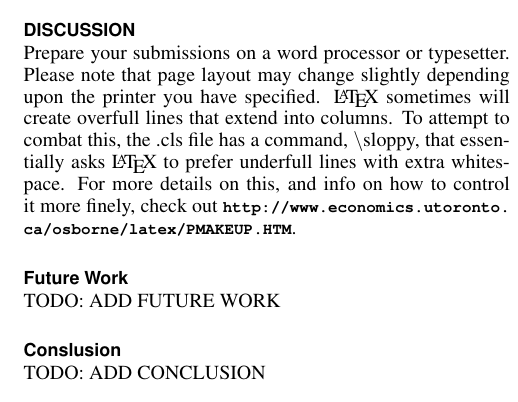
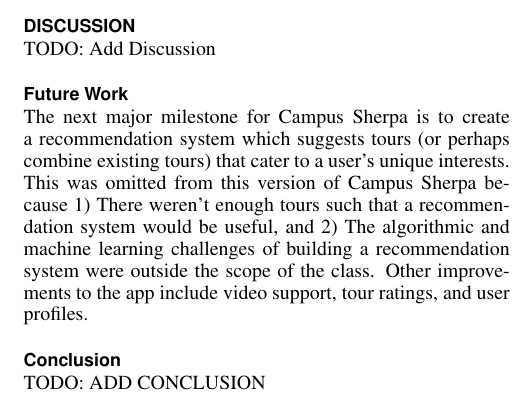
Before and after one commit to chrisford29er/Final-Paper, a LaTeX document (FinalPaper.tex): part of one column of page 4 of 4, cut so that both start at the same text. The pictures show the PDF file FinalPaper.pdf that the author committed with the source.

Commit message:
Future work section

```diff
--- a/FinalPaper.tex
+++ b/FinalPaper.tex
@@ -251,20 +251,13 @@
 
 \section{Discussion}
 
-Prepare your submissions on a word processor or typesetter.  Please
-note that page layout may change slightly depending upon the printer
-you have specified.  \LaTeX\ sometimes will create overfull lines
-that extend into columns.  To attempt to combat this, the .cls
-file has a command, {\textbackslash}sloppy, that essentially asks
-\LaTeX\ to prefer underfull lines with extra whitespace.  For more
-details on this, and info on how to control it more finely, check out
-{\url{http://www.economics.utoronto.ca/osborne/latex/PMAKEUP.HTM}}.
+TODO: Add Discussion
 
 \subsection{Future Work}
 
-TODO: ADD FUTURE WORK
+The next major milestone for Campus Sherpa is to create a recommendation system which suggests tours (or perhaps combine existing tours) that cater to a user's unique interests. This was omitted from this version of Campus Sherpa because 1) There weren't enough tours such that a recommendation system would be useful, and 2) The algorithmic and machine learning challenges of building a recommendation system were outside the scope of the class. Other improvements to the app include video support, tour ratings, and user profiles.
 
-\subsection{Conslusion}
+\subsection{Conclusion}
 
 TODO: ADD CONCLUSION
 
```
Also changed, not shown: FinalPaper.pdf, 4 other files.
